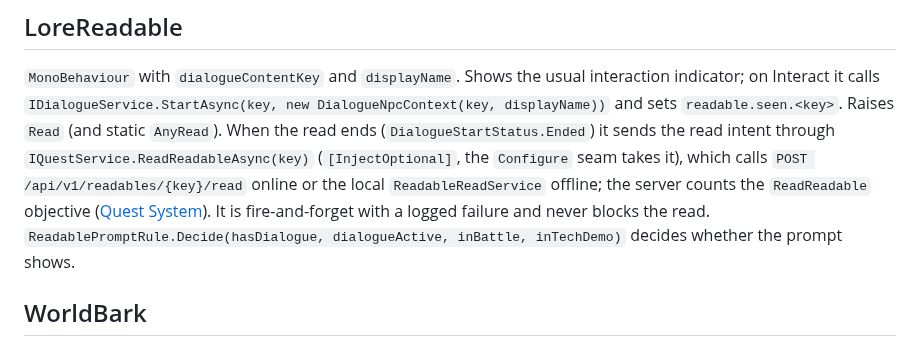
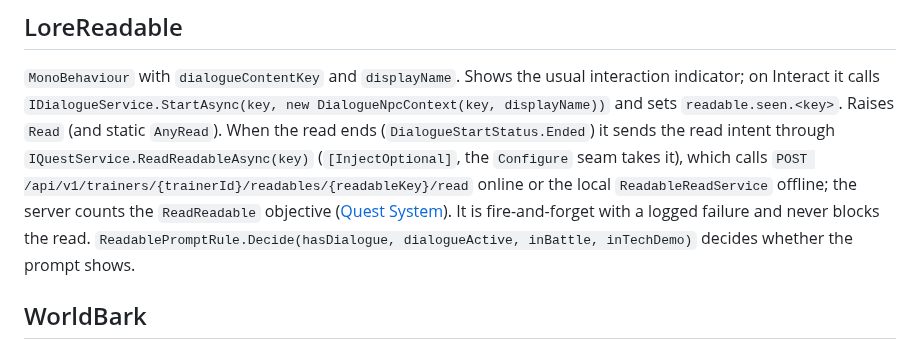
Before and after one commit to CrystallineRift/cr-docs, a Markdown page: docs/unity/38-story-opening.md, the part around the change. Rendered like a GitHub page.

Commit message:
docs: fix readable route in story opening
Co-Authored-By: Claude Fable 5.1 <noreply@anthropic.com>
Claude-Session: https://claude.ai/code/session_01UKfZKGqDp5bGUL9tWD44Hi

```diff
--- a/docs/unity/38-story-opening.md
+++ b/docs/unity/38-story-opening.md
@@ -19,7 +19,7 @@ presentation (show once, skip intro); they grant nothing.
 
 `MonoBehaviour` with `dialogueContentKey` and `displayName`. Shows the usual interaction indicator; on Interact it calls
 `IDialogueService.StartAsync(key, new DialogueNpcContext(key, displayName))` and sets `readable.seen.<key>`.
-Raises `Read` (and static `AnyRead`). When the read ends (`DialogueStartStatus.Ended`) it sends the read intent through `IQuestService.ReadReadableAsync(key)` (`[InjectOptional]`, the `Configure` seam takes it), which calls `POST /api/v1/readables/{key}/read` online or the local `ReadableReadService` offline; the server counts the `ReadReadable` objective ([Quest System](?page=backend/07-quest-system#readable-reads)). It is fire-and-forget with a logged failure and never blocks the read. `ReadablePromptRule.Decide(hasDialogue, dialogueActive, inBattle, inTechDemo)`
+Raises `Read` (and static `AnyRead`). When the read ends (`DialogueStartStatus.Ended`) it sends the read intent through `IQuestService.ReadReadableAsync(key)` (`[InjectOptional]`, the `Configure` seam takes it), which calls `POST /api/v1/trainers/{trainerId}/readables/{readableKey}/read` online or the local `ReadableReadService` offline; the server counts the `ReadReadable` objective ([Quest System](?page=backend/07-quest-system#readable-reads)). It is fire-and-forget with a logged failure and never blocks the read. `ReadablePromptRule.Decide(hasDialogue, dialogueActive, inBattle, inTechDemo)`
 decides whether the prompt shows.
 
 ## WorldBark
```
